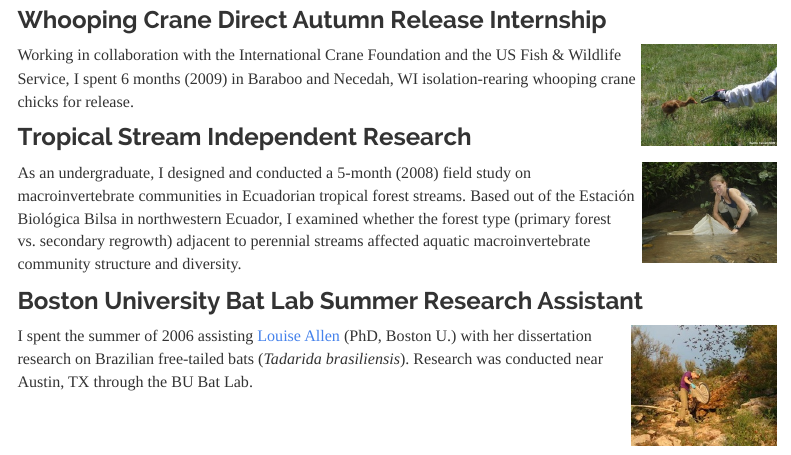
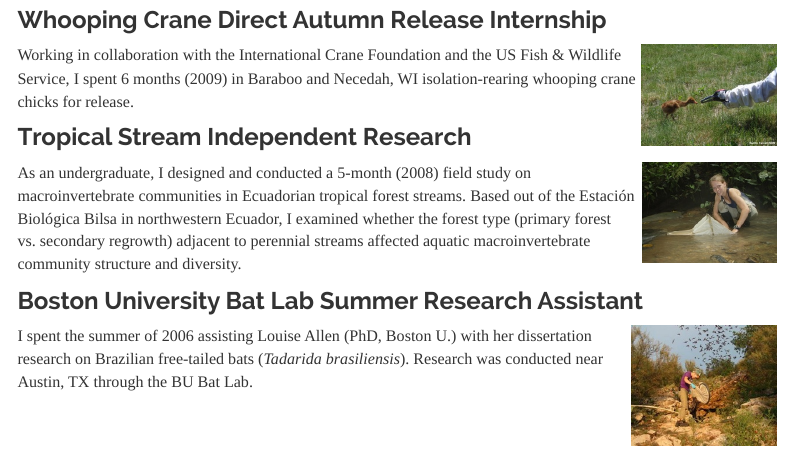
Before and after one commit to farrellkj2/farrellkj2.github.io, an R Markdown document (research.Rmd): the page in a window 1100 px wide, from 1530 px down. The pictures show the output file research.html that the author committed with the source, opened offline; library style sheets and scripts come from the installed R packages; menus at the side of the page are left out.

Commit message:
minor link updates

```diff
--- a/research.Rmd
+++ b/research.Rmd
@@ -50,4 +50,4 @@ As an undergraduate, I designed and conducted a 5-month (2008) field study on ma
 
 ### Boston University Bat Lab Summer Research Assistant
 <img src="./images/8889861.jpg" align="right" height="120"/>
-I spent the summer of 2006 assisting [Louise Allen](https://www.linkedin.com/in/louise-allen-37b3214b/) (PhD, Boston U.) with her dissertation research on Brazilian free-tailed bats (*Tadarida brasiliensis*). Research was conducted near Austin, TX through the BU Bat Lab.
+I spent the summer of 2006 assisting Louise Allen (PhD, Boston U.) with her dissertation research on Brazilian free-tailed bats (*Tadarida brasiliensis*). Research was conducted near Austin, TX through the BU Bat Lab.
```
Also changed, not shown: about.Rmd (deleted, +0 -5 lines), about.html (deleted), research.html.
